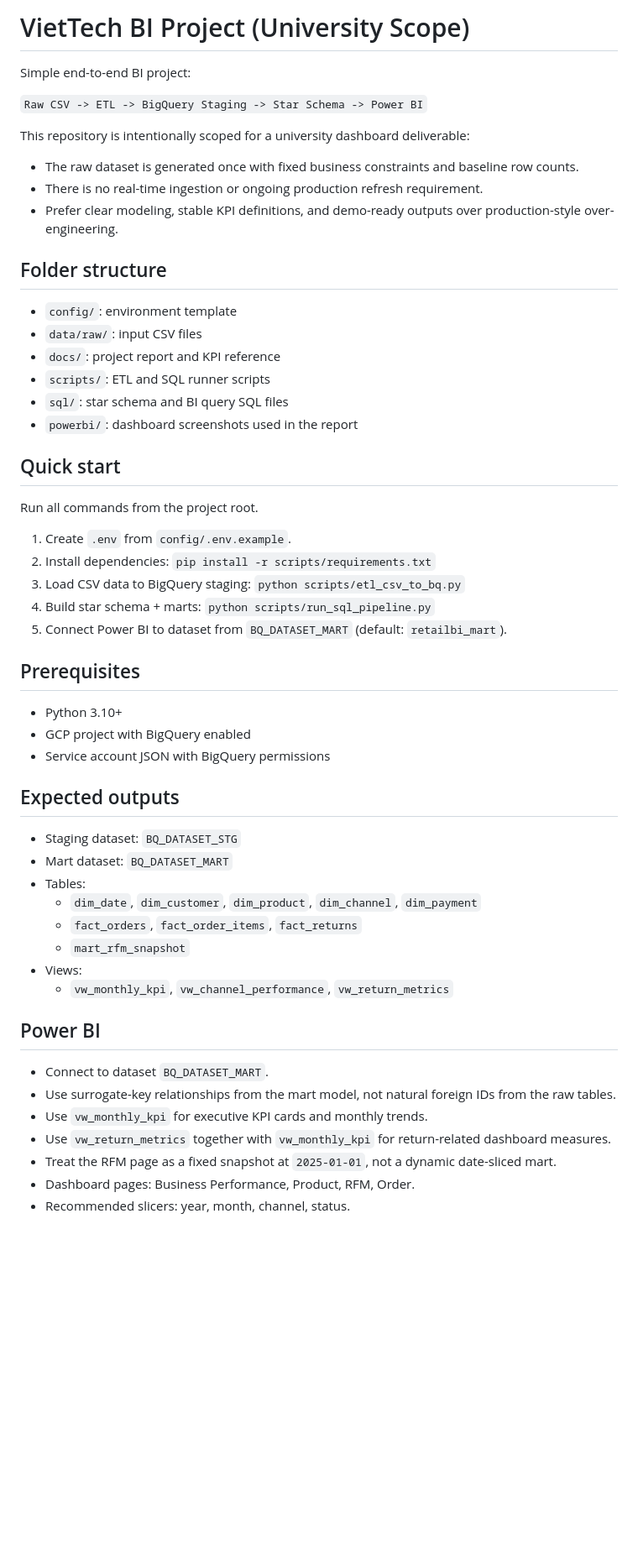
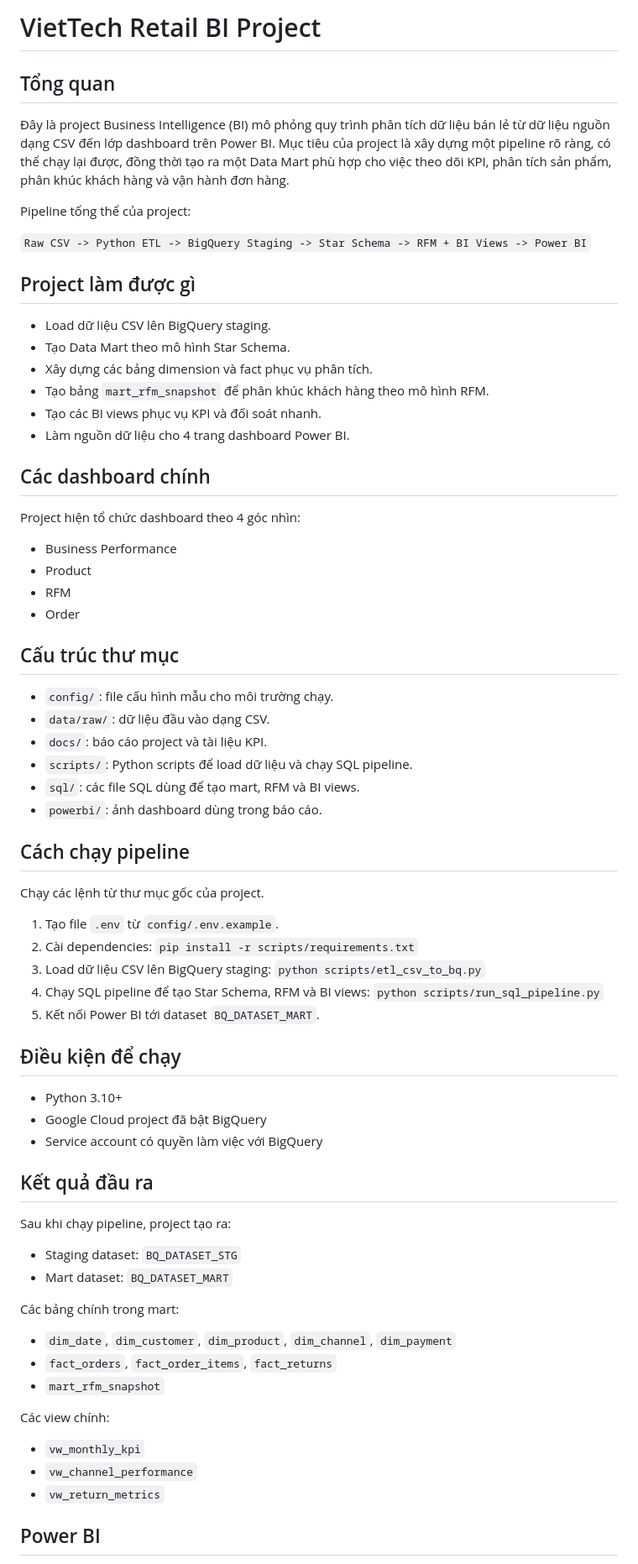
Before and after one commit to SkyAnzu/viettech-bi-project, a Markdown page: README.md, the part around the change printed below. Shown: that part at 84% size. Rendered like a GitHub page; blank space fills up the shorter version.

Commit message:
docs: update README

```diff
--- a/README.md
+++ b/README.md
@@ -1,56 +1,77 @@
-# VietTech BI Project (University Scope)
+# VietTech Retail BI Project
 
-Simple end-to-end BI project:
+## Tổng quan
 
-`Raw CSV -> ETL -> BigQuery Staging -> Star Schema -> Power BI`
+Đây là project Business Intelligence (BI) mô phỏng quy trình phân tích dữ liệu bán lẻ từ dữ liệu nguồn dạng CSV đến lớp dashboard trên Power BI. Mục tiêu của project là xây dựng một pipeline rõ ràng, có thể chạy lại được, đồng thời tạo ra một Data Mart phù hợp cho việc theo dõi KPI, phân tích sản phẩm, phân khúc khách hàng và vận hành đơn hàng.
 
-This repository is intentionally scoped for a university dashboard deliverable:
+Pipeline tổng thể của project:
 
-- The raw dataset is generated once with fixed business constraints and baseline row counts.
-- There is no real-time ingestion or ongoing production refresh requirement.
-- Prefer clear modeling, stable KPI definitions, and demo-ready outputs over production-style over-engineering.
+`Raw CSV -> Python ETL -> BigQuery Staging -> Star Schema -> RFM + BI Views -> Power BI`
 
-## Folder structure
-- `config/`: environment template
-- `data/raw/`: input CSV files
-- `docs/`: project report and KPI reference
-- `scripts/`: ETL and SQL runner scripts
-- `sql/`: star schema and BI query SQL files
-- `powerbi/`: dashboard screenshots used in the report
+## Project làm được gì
 
-## Quick start
-Run all commands from the project root.
+- Load dữ liệu CSV lên BigQuery staging.
+- Tạo Data Mart theo mô hình Star Schema.
+- Xây dựng các bảng dimension và fact phục vụ phân tích.
+- Tạo bảng `mart_rfm_snapshot` để phân khúc khách hàng theo mô hình RFM.
+- Tạo các BI views phục vụ KPI và đối soát nhanh.
+- Làm nguồn dữ liệu cho 4 trang dashboard Power BI.
 
-1. Create `.env` from `config/.env.example`.
-2. Install dependencies:
+## Các dashboard chính
+
+Project hiện tổ chức dashboard theo 4 góc nhìn:
+
+- Business Performance
+- Product
+- RFM
+- Order
+
+## Cấu trúc thư mục
+
+- `config/`: file cấu hình mẫu cho môi trường chạy.
+- `data/raw/`: dữ liệu đầu vào dạng CSV.
+- `docs/`: báo cáo project và tài liệu KPI.
+- `scripts/`: Python scripts để load dữ liệu và chạy SQL pipeline.
+- `sql/`: các file SQL dùng để tạo mart, RFM và BI views.
+- `powerbi/`: ảnh dashboard dùng trong báo cáo.
+
+## Cách chạy pipeline
+
+Chạy các lệnh từ thư mục gốc của project.
+
+1. Tạo file `.env` từ `config/.env.example`.
+2. Cài dependencies:
    `pip install -r scripts/requirements.txt`
-3. Load CSV data to BigQuery staging:
+3. Load dữ liệu CSV lên BigQuery staging:
    `python scripts/etl_csv_to_bq.py`
-4. Build star schema + marts:
+4. Chạy SQL pipeline để tạo Star Schema, RFM và BI views:
    `python scripts/run_sql_pipeline.py`
-5. Connect Power BI to dataset from `BQ_DATASET_MART` (default: `retailbi_mart`).
+5. Kết nối Power BI tới dataset `BQ_DATASET_MART`.
 
-## Prerequisites
+## Điều kiện để chạy
+
 - Python 3.10+
-- GCP project with BigQuery enabled
-- Service account JSON with BigQuery permissions
+- Google Cloud project đã bật BigQuery
+- Service account có quyền làm việc với BigQuery
 
-## Expected outputs
+## Kết quả đầu ra
+
+Sau khi chạy pipeline, project tạo ra:
+
 - Staging dataset: `BQ_DATASET_STG`
 - Mart dataset: `BQ_DATASET_MART`
-- Tables:
-  - `dim_date`, `dim_customer`, `dim_product`, `dim_channel`, `dim_payment`
-  - `fact_orders`, `fact_order_items`, `fact_returns`
-  - `mart_rfm_snapshot`
-- Views:
-  - `vw_monthly_kpi`, `vw_channel_performance`, `vw_return_metrics`
+
+Các bảng chính trong mart:
+
+- `dim_date`, `dim_customer`, `dim_product`, `dim_channel`, `dim_payment`
+- `fact_orders`, `fact_order_items`, `fact_returns`
+- `mart_rfm_snapshot`
+
+Các view chính:
+
+- `vw_monthly_kpi`
+- `vw_channel_performance`
+- `vw_return_metrics`
 
 ## Power BI
-- Connect to dataset `BQ_DATASET_MART`.
-- Use surrogate-key relationships from the mart model, not natural foreign IDs from the raw tables.
-- Use `vw_monthly_kpi` for executive KPI cards and monthly trends.
-- Use `vw_return_metrics` together with `vw_monthly_kpi` for return-related dashboard measures.
-- Treat the RFM page as a fixed snapshot at `2025-01-01`, not a dynamic date-sliced mart.
-- Dashboard pages: Business Performance, Product, RFM, Order.
-- Recommended slicers: year, month, channel, status.
 
```
Also changed, not shown: other parts of README.md (+20 -26 lines).
